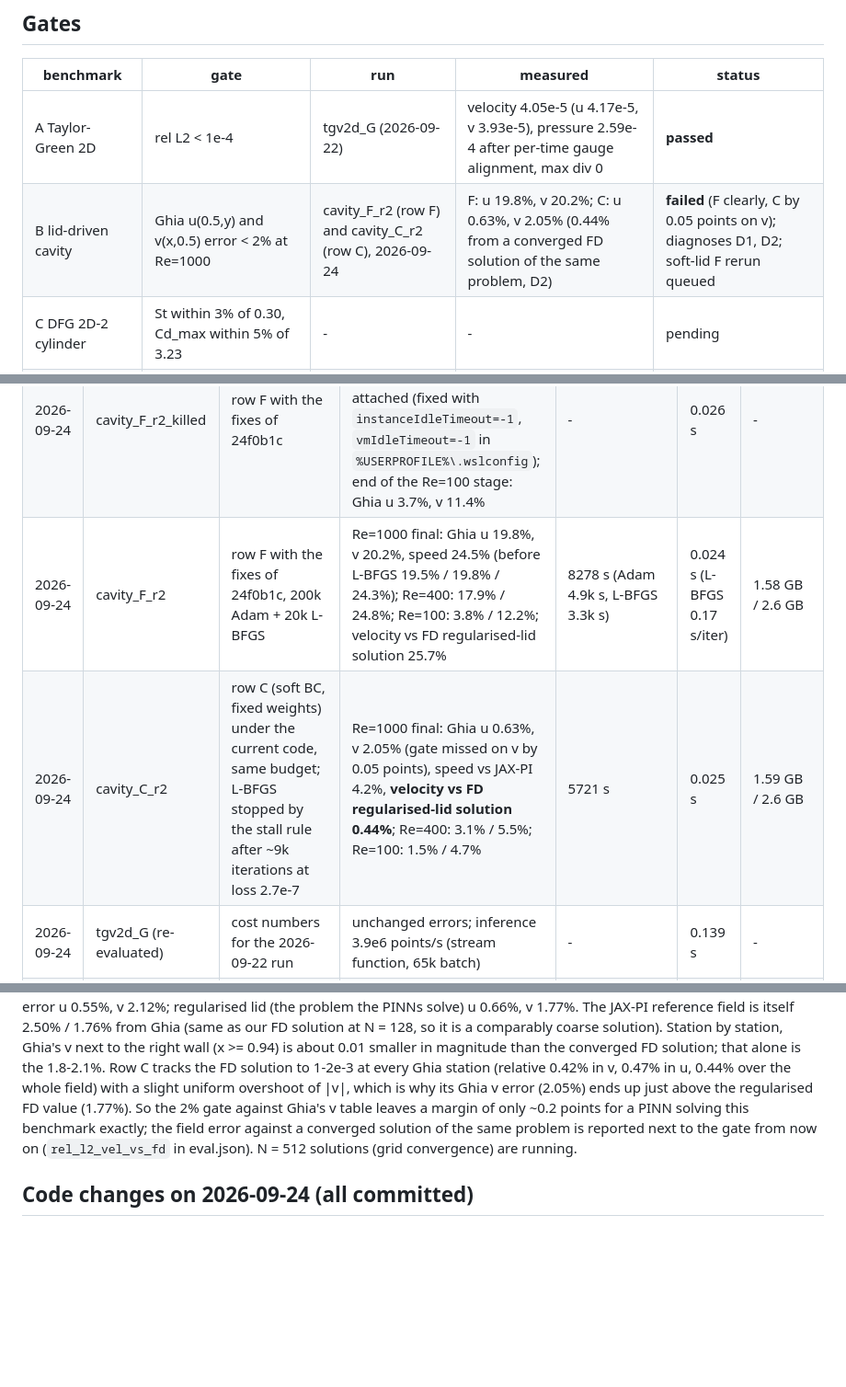
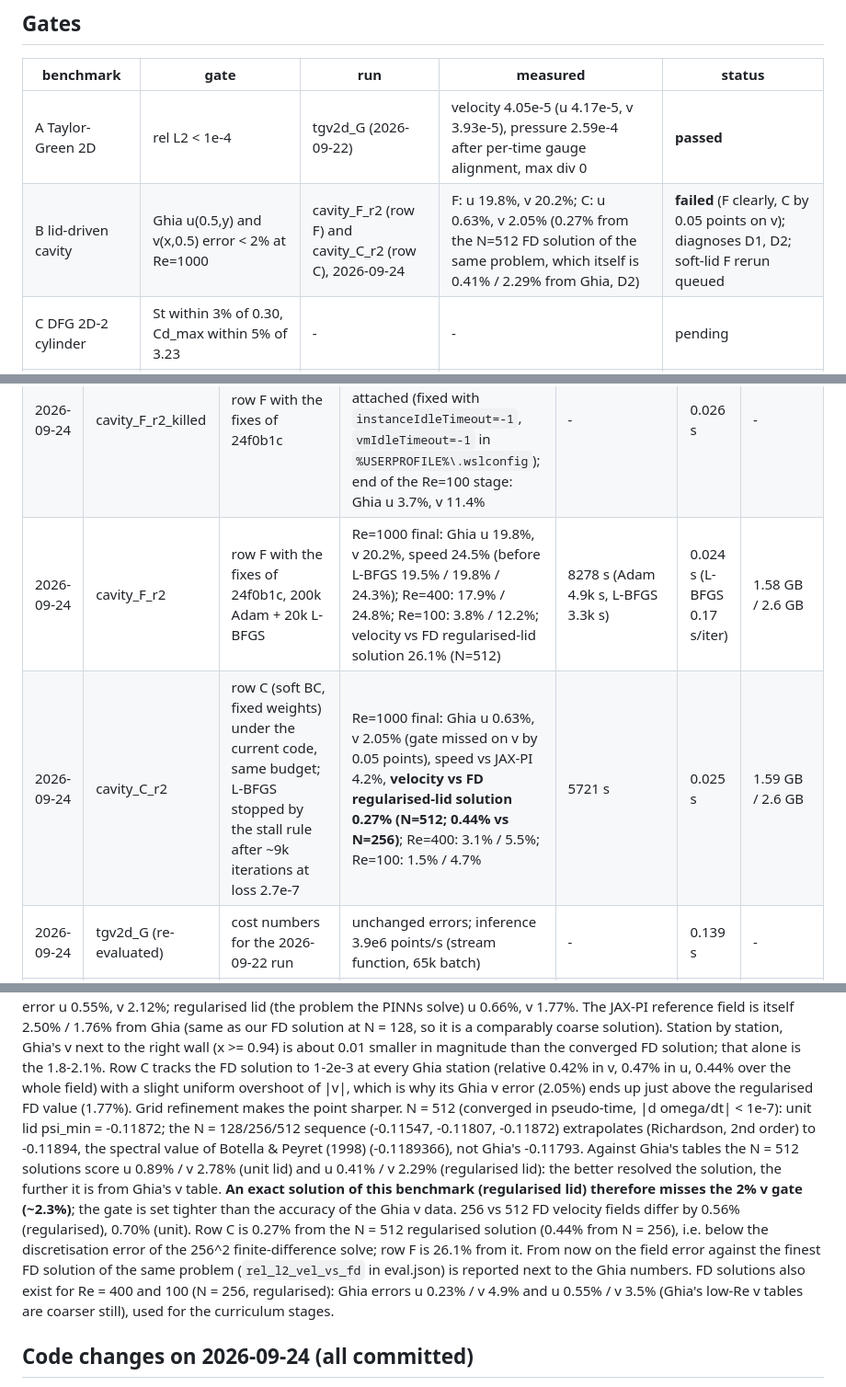
Before and after one commit to VoyagerToko/pinn, a Markdown page: STATUS.md, 3 parts joined by grey strips. Shown at 92% size. Drawn GitHub-style; blank space fills up the shorter version.

Commit message:
STATUS: 512^2 FD references show an exact regularised-lid solution is 2.29% from Ghia v
The FD sequence extrapolates to the Botella-Peyret spectral psi_min, not to Ghia; Ghia v tables
are less accurate than the 2% gate. Row C is 0.27% from the 512^2 solution.

Co-Authored-By: Claude Opus 5.5 (1M context) <noreply@anthropic.com>

```diff
--- a/STATUS.md
+++ b/STATUS.md
@@ -14,7 +14,7 @@ kept under their own names; nothing is deleted.
 | benchmark | gate | run | measured | status |
 |---|---|---|---|---|
 | A Taylor-Green 2D | rel L2 < 1e-4 | tgv2d_G (2026-09-22) | velocity 4.05e-5 (u 4.17e-5, v 3.93e-5), pressure 2.59e-4 after per-time gauge alignment, max div 0 | **passed** |
-| B lid-driven cavity | Ghia u(0.5,y) and v(x,0.5) error < 2% at Re=1000 | cavity_F_r2 (row F) and cavity_C_r2 (row C), 2026-09-24 | F: u 19.8%, v 20.2%; C: u 0.63%, v 2.05% (0.44% from a converged FD solution of the same problem, D2) | **failed** (F clearly, C by 0.05 points on v); diagnoses D1, D2; soft-lid F rerun queued |
+| B lid-driven cavity | Ghia u(0.5,y) and v(x,0.5) error < 2% at Re=1000 | cavity_F_r2 (row F) and cavity_C_r2 (row C), 2026-09-24 | F: u 19.8%, v 20.2%; C: u 0.63%, v 2.05% (0.27% from the N=512 FD solution of the same problem, which itself is 0.41% / 2.29% from Ghia, D2) | **failed** (F clearly, C by 0.05 points on v); diagnoses D1, D2; soft-lid F rerun queued |
 | C DFG 2D-2 cylinder | St within 3% of 0.30, Cd_max within 5% of 3.23 | - | - | pending |
 | D Taylor-Green 3D (SPINN) | dissipation peak within 5% of the reference (0.01282 at t=9.0, digitised) | - | - | pending |
 | inverse wake | lambda_1, lambda_2 recovered; hidden pressure | - | - | pending |
@@ -33,8 +33,8 @@ already in use on the card before the run (the Windows desktop holds ~2.1 GB).
 | 2026-09-22 | cavity_C | row C (soft BC, fixed weights), curriculum 20k/40k/140k + 20k L-BFGS, code before 24f0b1c (one lr schedule decaying across all stages) | Re=1000 checkpoint before L-BFGS: Ghia u 0.38%, v 2.33%, speed 4.3% | 5.4k s Adam (stages 616/1051/3704 s) | 0.026 s | - |
 | 2026-09-23 | cavity_F | row F (hard BC, grad-norm), same budget and code | Ghia u 23.9%, v 24.7%, speed 30.1% | - | 0.025 s | - |
 | 2026-09-24 | cavity_F_r2_killed | row F with the fixes of 24f0b1c | interrupted at step 63.7k: WSL shut the distro down when no terminal was attached (fixed with `instanceIdleTimeout=-1`, `vmIdleTimeout=-1` in `%USERPROFILE%\.wslconfig`); end of the Re=100 stage: Ghia u 3.7%, v 11.4% | - | 0.026 s | - |
-| 2026-09-24 | cavity_F_r2 | row F with the fixes of 24f0b1c, 200k Adam + 20k L-BFGS | Re=1000 final: Ghia u 19.8%, v 20.2%, speed 24.5% (before L-BFGS 19.5% / 19.8% / 24.3%); Re=400: 17.9% / 24.8%; Re=100: 3.8% / 12.2%; velocity vs FD regularised-lid solution 25.7% | 8278 s (Adam 4.9k s, L-BFGS 3.3k s) | 0.024 s (L-BFGS 0.17 s/iter) | 1.58 GB / 2.6 GB |
-| 2026-09-24 | cavity_C_r2 | row C (soft BC, fixed weights) under the current code, same budget; L-BFGS stopped by the stall rule after ~9k iterations at loss 2.7e-7 | Re=1000 final: Ghia u 0.63%, v 2.05% (gate missed on v by 0.05 points), speed vs JAX-PI 4.2%, **velocity vs FD regularised-lid solution 0.44%**; Re=400: 3.1% / 5.5%; Re=100: 1.5% / 4.7% | 5721 s | 0.025 s | 1.59 GB / 2.6 GB |
+| 2026-09-24 | cavity_F_r2 | row F with the fixes of 24f0b1c, 200k Adam + 20k L-BFGS | Re=1000 final: Ghia u 19.8%, v 20.2%, speed 24.5% (before L-BFGS 19.5% / 19.8% / 24.3%); Re=400: 17.9% / 24.8%; Re=100: 3.8% / 12.2%; velocity vs FD regularised-lid solution 26.1% (N=512) | 8278 s (Adam 4.9k s, L-BFGS 3.3k s) | 0.024 s (L-BFGS 0.17 s/iter) | 1.58 GB / 2.6 GB |
+| 2026-09-24 | cavity_C_r2 | row C (soft BC, fixed weights) under the current code, same budget; L-BFGS stopped by the stall rule after ~9k iterations at loss 2.7e-7 | Re=1000 final: Ghia u 0.63%, v 2.05% (gate missed on v by 0.05 points), speed vs JAX-PI 4.2%, **velocity vs FD regularised-lid solution 0.27% (N=512; 0.44% vs N=256)**; Re=400: 3.1% / 5.5%; Re=100: 1.5% / 4.7% | 5721 s | 0.025 s | 1.59 GB / 2.6 GB |
 | 2026-09-24 | tgv2d_G (re-evaluated) | cost numbers for the 2026-09-22 run | unchanged errors; inference 3.9e6 points/s (stream function, 65k batch) | - | 0.139 s | - |
 | 2026-09-24 | probes (300-2100 steps, `runs/_probe_*`) | step time / memory before the long runs | tgv3d SPINN 32^4: 0.044 s/step, 3.1 GB, ~5 min compile; **64^4: out of memory** (one 11.1 GB buffer; the card has ~13.9 GB free); cylinder row G: 0.089 s/step with remat, 0.55 GB, plus ~10% for the grad-norm/RAD/causal updates every 1000 steps | - | - | - |
 
@@ -67,10 +67,18 @@ solution at N = 128, so it is a comparably coarse solution). Station by station,
 wall (x >= 0.94) is about 0.01 smaller in magnitude than the converged FD solution; that alone is the 1.8-2.1%.
 Row C tracks the FD solution to 1-2e-3 at every Ghia station (relative 0.42% in v, 0.47% in u, 0.44% over
 the whole field) with a slight uniform overshoot of |v|, which is why its Ghia v error (2.05%) ends up just
-above the regularised FD value (1.77%). So the 2% gate against Ghia's v table leaves a margin of only
-~0.2 points for a PINN solving this benchmark exactly; the field error against a converged solution of the
-same problem is reported next to the gate from now on (`rel_l2_vel_vs_fd` in eval.json). N = 512 solutions
-(grid convergence) are running.
+above the regularised FD value (1.77%). Grid refinement makes the point sharper. N = 512 (converged in pseudo-time,
+|d omega/dt| < 1e-7): unit lid psi_min = -0.11872; the N = 128/256/512 sequence (-0.11547, -0.11807, -0.11872)
+extrapolates (Richardson, 2nd order) to -0.11894, the spectral value of Botella & Peyret (1998) (-0.1189366),
+not Ghia's -0.11793. Against Ghia's tables the N = 512 solutions score u 0.89% / v 2.78% (unit lid) and
+u 0.41% / v 2.29% (regularised lid): the better resolved the solution, the further it is from Ghia's v table.
+**An exact solution of this benchmark (regularised lid) therefore misses the 2% v gate (~2.3%)**; the gate is
+set tighter than the accuracy of the Ghia v data. 256 vs 512 FD velocity fields differ by 0.56% (regularised),
+0.70% (unit). Row C is 0.27% from the N = 512 regularised solution (0.44% from N = 256), i.e. below the
+discretisation error of the 256^2 finite-difference solve; row F is 26.1% from it. From now on the field error
+against the finest FD solution of the same problem (`rel_l2_vel_vs_fd` in eval.json) is reported next to the
+Ghia numbers. FD solutions also exist for Re = 400 and 100 (N = 256, regularised): Ghia errors u 0.23% / v 4.9%
+and u 0.55% / v 3.5% (Ghia's low-Re v tables are coarser still), used for the curriculum stages.
 
 ## Code changes on 2026-09-24 (all committed)
 
```
